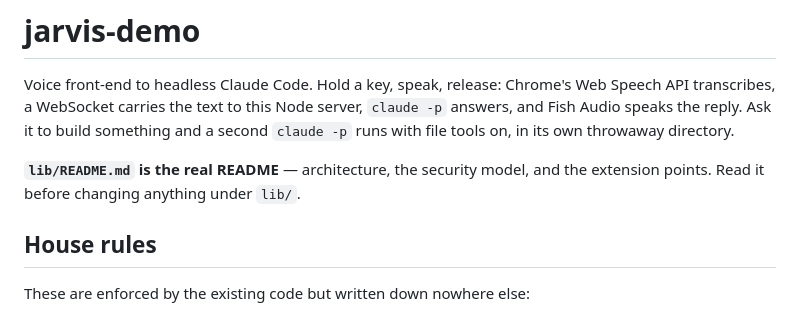
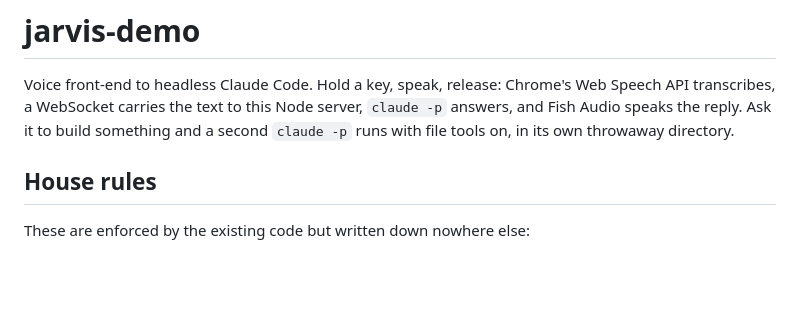
Before and after one commit to LeeKrane/dante-ai, a Markdown page: CLAUDE.md, the part around the change. Drawn GitHub-style; blank space fills up the shorter version.

Commit message:
fix: remove deprecated readme location comment

```diff
--- a/CLAUDE.md
+++ b/CLAUDE.md
@@ -4,9 +4,6 @@ Voice front-end to headless Claude Code. Hold a key, speak, release: Chrome's We
 transcribes, a WebSocket carries the text to this Node server, `claude -p` answers, and Fish
 Audio speaks the reply. Ask it to build something and a second `claude -p` runs with file tools
 on, in its own throwaway directory.
-
-**`lib/README.md` is the real README** — architecture, the security model, and the extension
-points. Read it before changing anything under `lib/`.
 
 ## House rules
 
```
